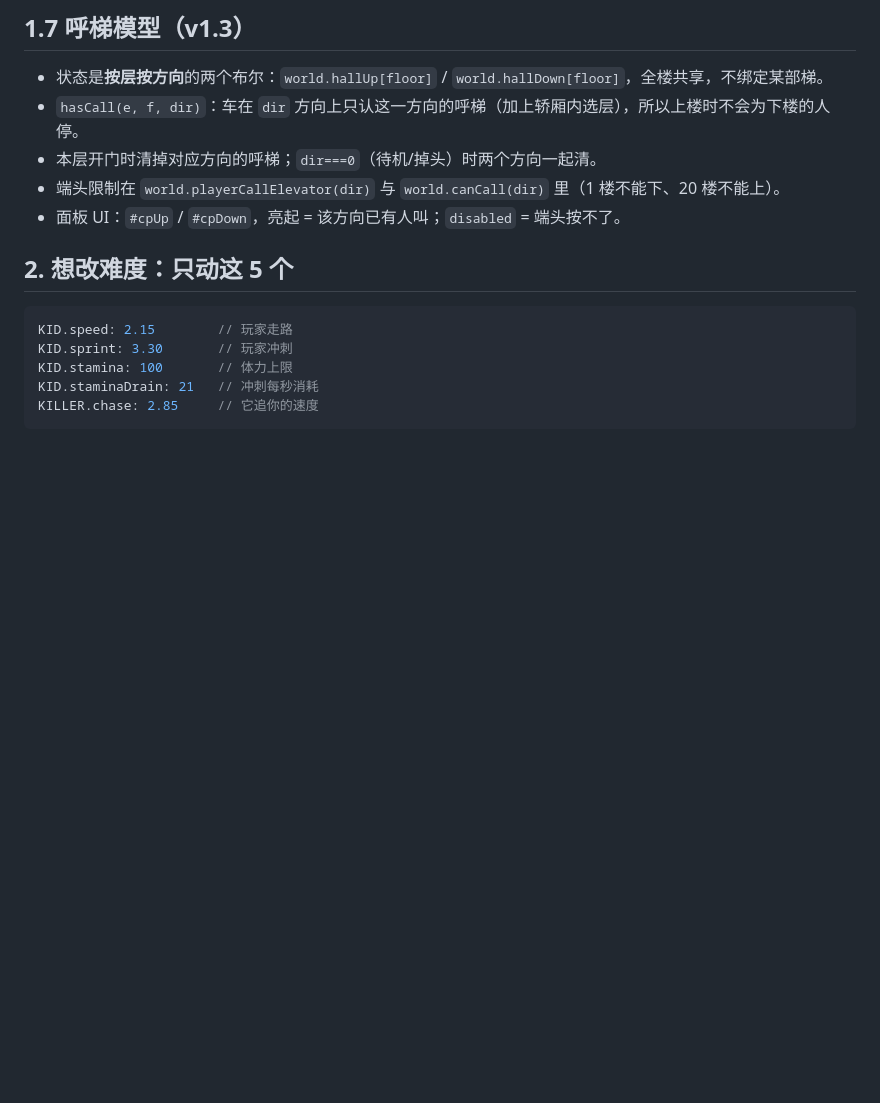
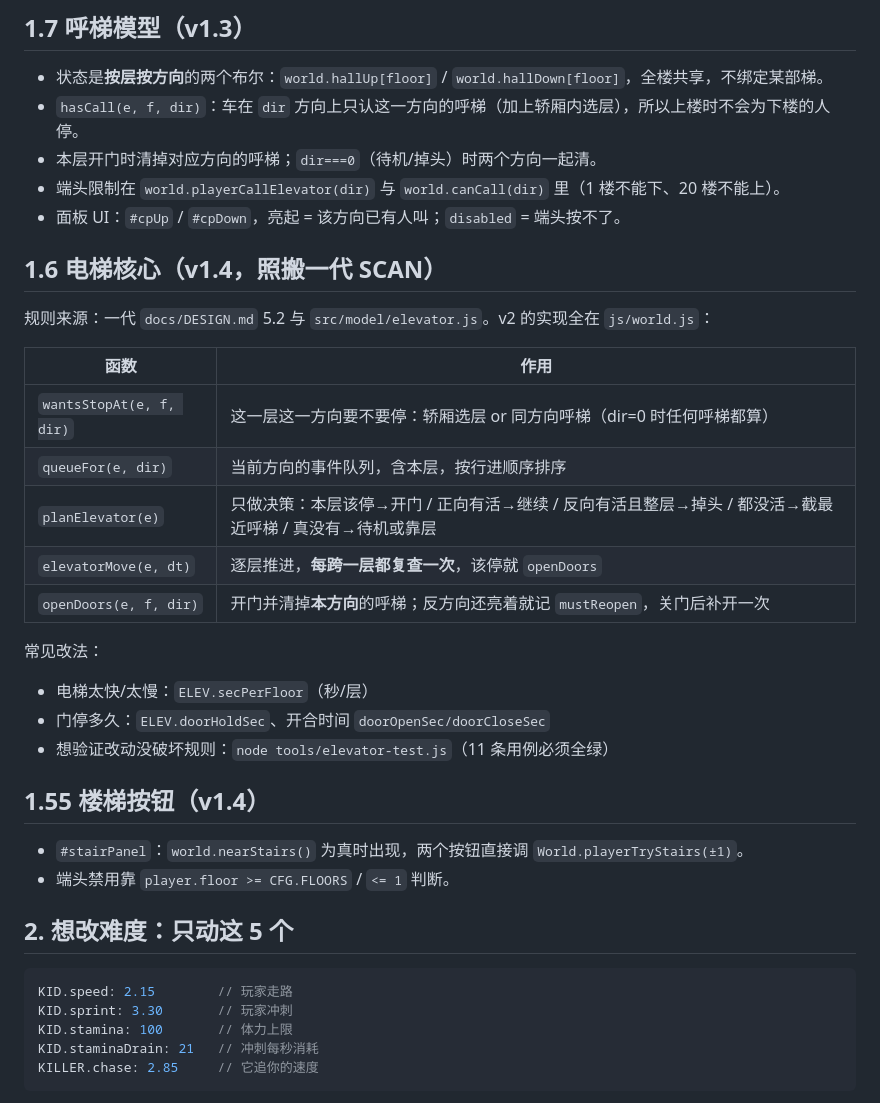
Before and after one commit to cyzhou2/elevator-kill-2, a Markdown page: DEV.md, the part around the change. Drawn GitHub-style; blank space fills up the shorter version.

```diff
--- a/DEV.md
+++ b/DEV.md
@@ -98,6 +98,29 @@ KILLER.thinkSec: 0.22   // 决策间隔
 - 本层开门时清掉对应方向的呼梯；`dir===0`（待机/掉头）时两个方向一起清。
 - 端头限制在 `world.playerCallElevator(dir)` 与 `world.canCall(dir)` 里（1 楼不能下、20 楼不能上）。
 - 面板 UI：`#cpUp` / `#cpDown`，亮起 = 该方向已有人叫；`disabled` = 端头按不了。
+
+## 1.6 电梯核心（v1.4，照搬一代 SCAN）
+
+规则来源：一代 `docs/DESIGN.md` 5.2 与 `src/model/elevator.js`。v2 的实现全在 `js/world.js`：
+
+| 函数 | 作用 |
+| --- | --- |
+| `wantsStopAt(e, f, dir)` | 这一层这一方向要不要停：轿厢选层 or 同方向呼梯（dir=0 时任何呼梯都算） |
+| `queueFor(e, dir)` | 当前方向的事件队列，含本层，按行进顺序排序 |
+| `planElevator(e)` | 只做决策：本层该停→开门 / 正向有活→继续 / 反向有活且整层→掉头 / 都没活→截最近呼梯 / 真没有→待机或靠层 |
+| `elevatorMove(e, dt)` | 逐层推进，**每跨一层都复查一次**，该停就 `openDoors` |
+| `openDoors(e, f, dir)` | 开门并清掉**本方向**的呼梯；反方向还亮着就记 `mustReopen`，关门后补开一次 |
+
+常见改法：
+
+- 电梯太快/太慢：`ELEV.secPerFloor`（秒/层）
+- 门停多久：`ELEV.doorHoldSec`、开合时间 `doorOpenSec/doorCloseSec`
+- 想验证改动没破坏规则：`node tools/elevator-test.js`（11 条用例必须全绿）
+
+## 1.55 楼梯按钮（v1.4）
+
+- `#stairPanel`：`world.nearStairs()` 为真时出现，两个按钮直接调 `World.playerTryStairs(±1)`。
+- 端头禁用靠 `player.floor >= CFG.FLOORS` / `<= 1` 判断。
 
 ## 2. 想改难度：只动这 5 个
 
```
Also changed, not shown: README.md (+11 -0 lines), screenshots/stair-buttons.png (added), 7 other files.
